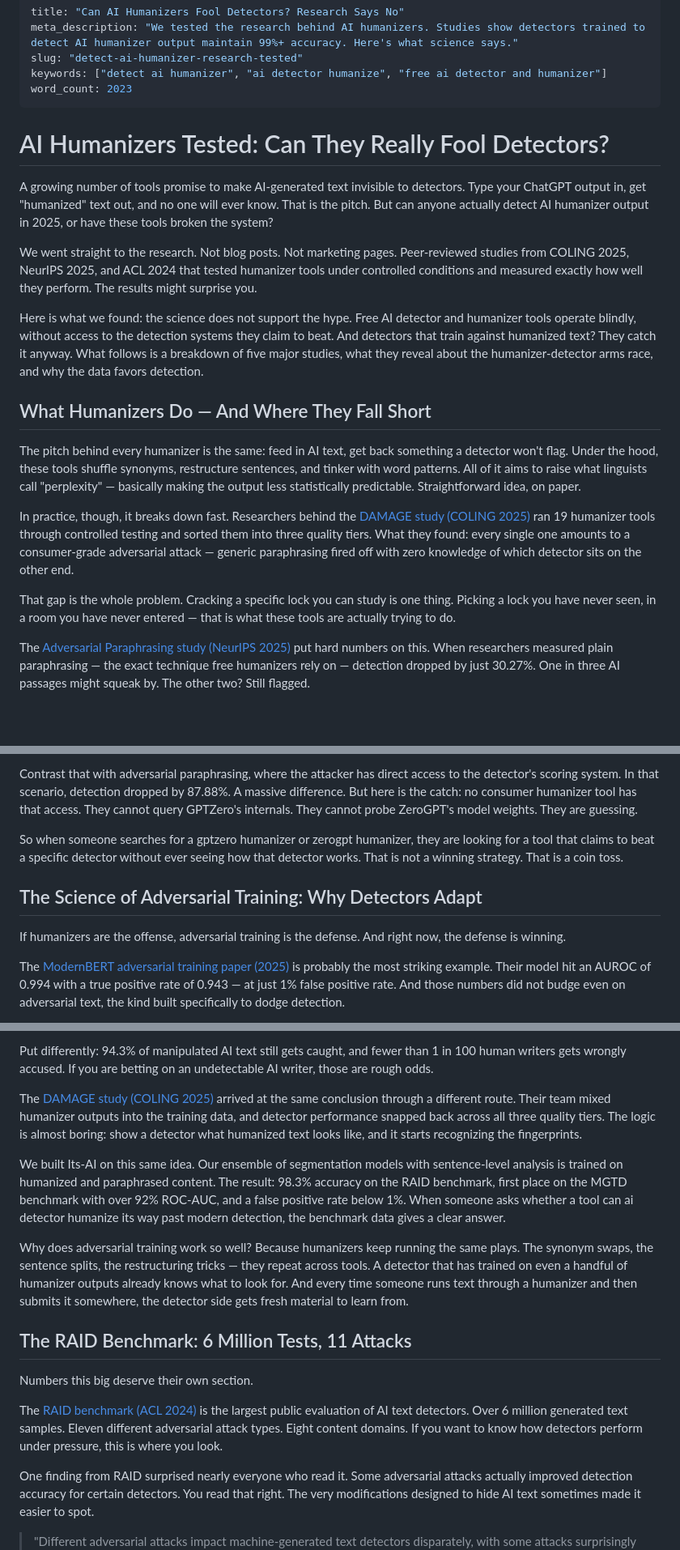
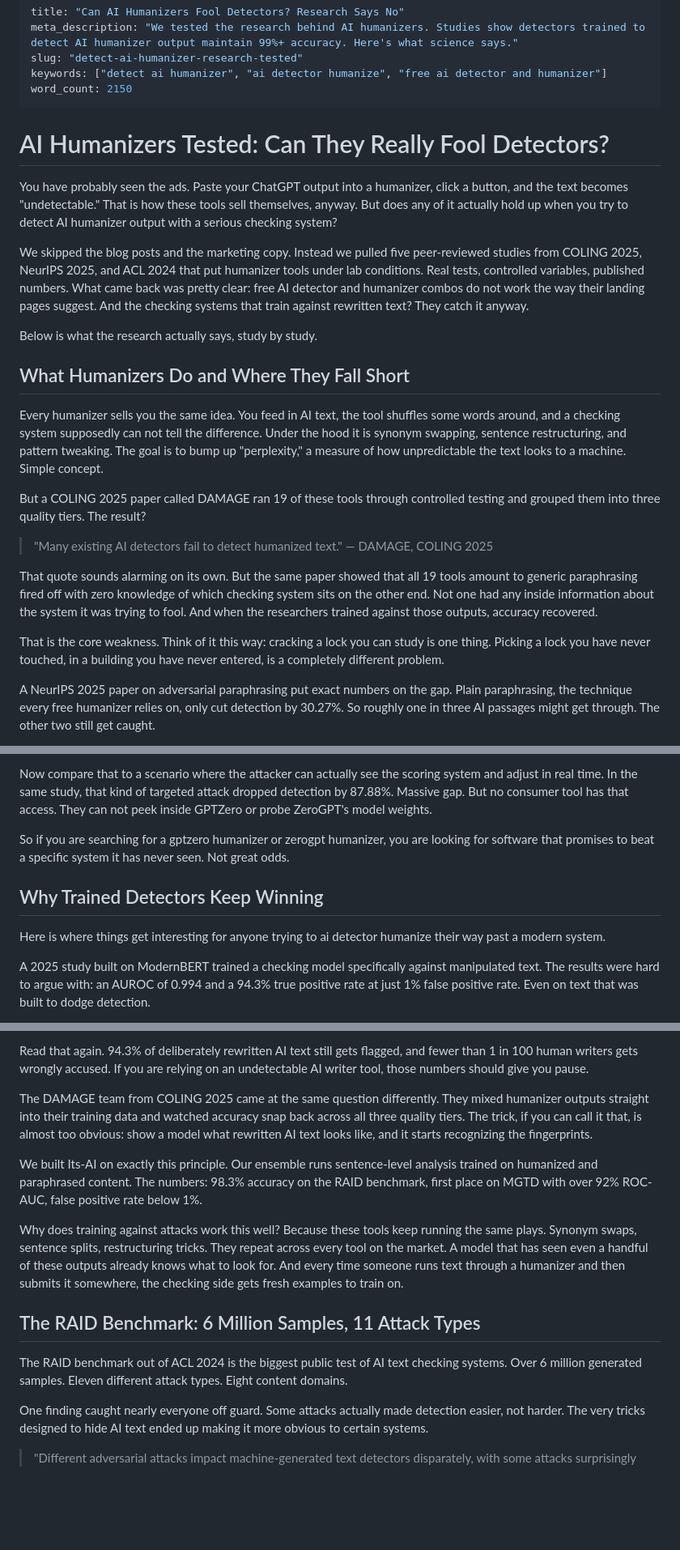
Before and after one commit to LanaShakh/lanashakh.github.io, a Markdown page: articles/ai-humanizers-tested-fool-detectors.md, 3 parts joined by grey strips. Shown at 81% size. Rendered like a GitHub page; blank space fills up the shorter version.

```diff
--- a/articles/ai-humanizers-tested-fool-detectors.md
+++ b/articles/ai-humanizers-tested-fool-detectors.md
@@ -3,25 +3,30 @@ title: "Can AI Humanizers Fool Detectors? Research Says No"
 meta_description: "We tested the research behind AI humanizers. Studies show detectors trained to detect AI humanizer output maintain 99%+ accuracy. Here's what science says."
 slug: "detect-ai-humanizer-research-tested"
 keywords: ["detect ai humanizer", "ai detector humanize", "free ai detector and humanizer"]
-word_count: 2023
+word_count: 2150
 ---
 
 # AI Humanizers Tested: Can They Really Fool Detectors?
 
-A growing number of tools promise to make AI-generated text invisible to detectors. Type your ChatGPT output in, get "humanized" text out, and no one will ever know. That is the pitch. But can anyone actually detect AI humanizer output in 2025, or have these tools broken the system?
+You have probably seen the ads. Paste your ChatGPT output into a humanizer, click a button, and the text becomes "undetectable." That is how these tools sell themselves, anyway. But does any of it actually hold up when you try to detect AI humanizer output with a serious checking system?
 
-We went straight to the research. Not blog posts. Not marketing pages. Peer-reviewed studies from COLING 2025, NeurIPS 2025, and ACL 2024 that tested humanizer tools under controlled conditions and measured exactly how well they perform. The results might surprise you.
+We skipped the blog posts and the marketing copy. Instead we pulled five peer-reviewed studies from COLING 2025, NeurIPS 2025, and ACL 2024 that put humanizer tools under lab conditions. Real tests, controlled variables, published numbers. What came back was pretty clear: free AI detector and humanizer combos do not work the way their landing pages suggest. And the checking systems that train against rewritten text? They catch it anyway.
 
-Here is what we found: the science does not support the hype. Free AI detector and humanizer tools operate blindly, without access to the detection systems they claim to beat. And detectors that train against humanized text? They catch it anyway. What follows is a breakdown of five major studies, what they reveal about the humanizer-detector arms race, and why the data favors detection.
+Below is what the research actually says, study by study.
 
-## What Humanizers Do — And Where They Fall Short
+## What Humanizers Do and Where They Fall Short
 
-The pitch behind every humanizer is the same: feed in AI text, get back something a detector won't flag. Under the hood, these tools shuffle synonyms, restructure sentences, and tinker with word patterns. All of it aims to raise what linguists call "perplexity" — basically making the output less statistically predictable. Straightforward idea, on paper.
+Every humanizer sells you the same idea. You feed in AI text, the tool shuffles some words around, and a checking system supposedly can not tell the difference. Under the hood it is synonym swapping, sentence restructuring, and pattern tweaking. The goal is to bump up "perplexity," a measure of how unpredictable the text looks to a machine. Simple concept.
 
-In practice, though, it breaks down fast. Researchers behind the [DAMAGE study (COLING 2025)](https://aclanthology.org/2025.genaidetect-1.9.pdf) ran 19 humanizer tools through controlled testing and sorted them into three quality tiers. What they found: every single one amounts to a consumer-grade adversarial attack — generic paraphrasing fired off with zero knowledge of which detector sits on the other end.
+But a COLING 2025 paper called DAMAGE ran 19 of these tools through controlled testing and grouped them into three quality tiers. The result?
 
-That gap is the whole problem. Cracking a specific lock you can study is one thing. Picking a lock you have never seen, in a room you have never entered — that is what these tools are actually trying to do.
+> "Many existing AI detectors fail to detect humanized text."
+> — DAMAGE, COLING 2025
 
-The [Adversarial Paraphrasing study (NeurIPS 2025)](https://arxiv.org/abs/2506.07001) put hard numbers on this. When researchers measured plain paraphrasing — the exact technique free humanizers rely on — detection dropped by just 30.27%. One in three AI passages might squeak by. The other two? Still flagged.
+That quote sounds alarming on its own. But the same paper showed that all 19 tools amount to generic paraphrasing fired off with zero knowledge of which checking system sits on the other end. Not one had any inside information about the system it was trying to fool. And when the researchers trained against those outputs, accuracy recovered.
+
+That is the core weakness. Think of it this way: cracking a lock you can study is one thing. Picking a lock you have never touched, in a building you have never entered, is a completely different problem.
+
+A NeurIPS 2025 paper on adversarial paraphrasing put exact numbers on the gap. Plain paraphrasing, the technique every free humanizer relies on, only cut detection by 30.27%. So roughly one in three AI passages might get through. The other two still get caught.
 
 > "Simple paraphrasing leads to only a 30.27% relative drop in T@1%F."
@@ -29,12 +34,12 @@ The [Adversarial Paraphrasing study (NeurIPS 2025)](https://arxiv.org/abs/2506.0
 
-Contrast that with adversarial paraphrasing, where the attacker has direct access to the detector's scoring system. In that scenario, detection dropped by 87.88%. A massive difference. But here is the catch: no consumer humanizer tool has that access. They cannot query GPTZero's internals. They cannot probe ZeroGPT's model weights. They are guessing.
+Now compare that to a scenario where the attacker can actually see the scoring system and adjust in real time. In the same study, that kind of targeted attack dropped detection by 87.88%. Massive gap. But no consumer tool has that access. They can not peek inside GPTZero or probe ZeroGPT's model weights.
 
-So when someone searches for a gptzero humanizer or zerogpt humanizer, they are looking for a tool that claims to beat a specific detector without ever seeing how that detector works. That is not a winning strategy. That is a coin toss.
+So if you are searching for a gptzero humanizer or zerogpt humanizer, you are looking for software that promises to beat a specific system it has never seen. Not great odds.
 
-## The Science of Adversarial Training: Why Detectors Adapt
+## Why Trained Detectors Keep Winning
 
-If humanizers are the offense, adversarial training is the defense. And right now, the defense is winning.
+Here is where things get interesting for anyone trying to ai detector humanize their way past a modern system.
 
-The [ModernBERT adversarial training paper (2025)](https://arxiv.org/pdf/2510.02319) is probably the most striking example. Their model hit an AUROC of 0.994 with a true positive rate of 0.943 — at just 1% false positive rate. And those numbers did not budge even on adversarial text, the kind built specifically to dodge detection.
+A 2025 study built on ModernBERT trained a checking model specifically against manipulated text. The results were hard to argue with: an AUROC of 0.994 and a 94.3% true positive rate at just 1% false positive rate. Even on text that was built to dodge detection.
 
 > "ModernBERT achieved the highest AUROC of 0.994 and a TPR of 0.943 at a stringent FPR of 1%."
@@ -42,18 +47,16 @@ The [ModernBERT adversarial training paper (2025)](https://arxiv.org/pdf/2510.02
 
-Put differently: 94.3% of manipulated AI text still gets caught, and fewer than 1 in 100 human writers gets wrongly accused. If you are betting on an undetectable AI writer, those are rough odds.
+Read that again. 94.3% of deliberately rewritten AI text still gets flagged, and fewer than 1 in 100 human writers gets wrongly accused. If you are relying on an undetectable AI writer tool, those numbers should give you pause.
 
-The [DAMAGE study (COLING 2025)](https://aclanthology.org/2025.genaidetect-1.9.pdf) arrived at the same conclusion through a different route. Their team mixed humanizer outputs into the training data, and detector performance snapped back across all three quality tiers. The logic is almost boring: show a detector what humanized text looks like, and it starts recognizing the fingerprints.
+The DAMAGE team from COLING 2025 came at the same question differently. They mixed humanizer outputs straight into their training data and watched accuracy snap back across all three quality tiers. The trick, if you can call it that, is almost too obvious: show a model what rewritten AI text looks like, and it starts recognizing the fingerprints.
 
-We built Its-AI on this same idea. Our ensemble of segmentation models with sentence-level analysis is trained on humanized and paraphrased content. The result: 98.3% accuracy on the RAID benchmark, first place on the MGTD benchmark with over 92% ROC-AUC, and a false positive rate below 1%. When someone asks whether a tool can ai detector humanize its way past modern detection, the benchmark data gives a clear answer.
+We built Its-AI on exactly this principle. Our ensemble runs sentence-level analysis trained on humanized and paraphrased content. The numbers: 98.3% accuracy on the RAID benchmark, first place on MGTD with over 92% ROC-AUC, false positive rate below 1%.
 
-Why does adversarial training work so well? Because humanizers keep running the same plays. The synonym swaps, the sentence splits, the restructuring tricks — they repeat across tools. A detector that has trained on even a handful of humanizer outputs already knows what to look for. And every time someone runs text through a humanizer and then submits it somewhere, the detector side gets fresh material to learn from.
+Why does training against attacks work this well? Because these tools keep running the same plays. Synonym swaps, sentence splits, restructuring tricks. They repeat across every tool on the market. A model that has seen even a handful of these outputs already knows what to look for. And every time someone runs text through a humanizer and then submits it somewhere, the checking side gets fresh examples to train on.
 
-## The RAID Benchmark: 6 Million Tests, 11 Attacks
+## The RAID Benchmark: 6 Million Samples, 11 Attack Types
 
-Numbers this big deserve their own section.
+The RAID benchmark out of ACL 2024 is the biggest public test of AI text checking systems. Over 6 million generated samples. Eleven different attack types. Eight content domains.
 
-The [RAID benchmark (ACL 2024)](https://aclanthology.org/2024.acl-long.674/) is the largest public evaluation of AI text detectors. Over 6 million generated text samples. Eleven different adversarial attack types. Eight content domains. If you want to know how detectors perform under pressure, this is where you look.
-
-One finding from RAID surprised nearly everyone who read it. Some adversarial attacks actually improved detection accuracy for certain detectors. You read that right. The very modifications designed to hide AI text sometimes made it easier to spot.
+One finding caught nearly everyone off guard. Some attacks actually made detection easier, not harder. The very tricks designed to hide AI text ended up making it more obvious to certain systems.
 
 > "Different adversarial attacks impact machine-generated text detectors disparately, with some attacks surprisingly improving detection."
```
Also changed, not shown: other parts of articles/ai-humanizers-tested-fool-detectors.md (+29 -29 lines), prompts/02_seo_copywriter.md (+14 -6 lines).
